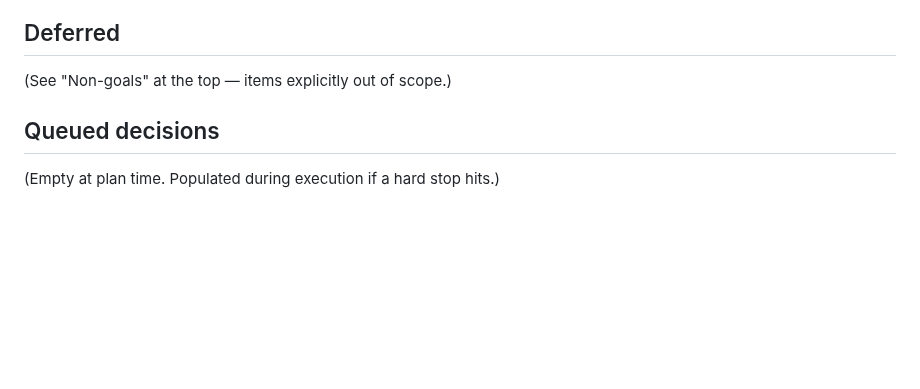
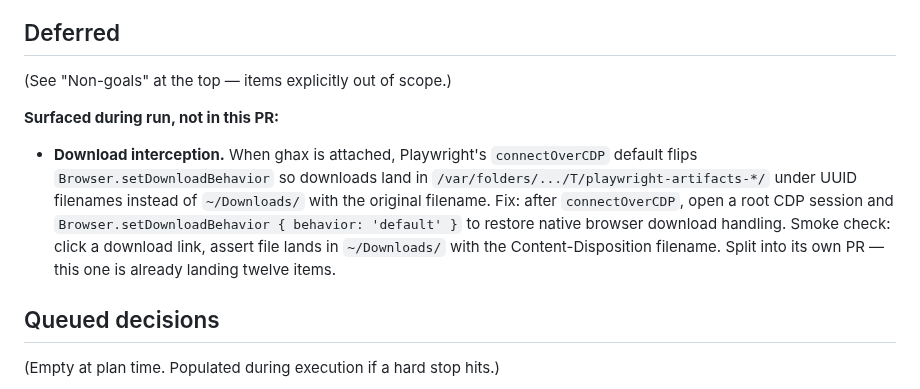
Before and after one commit to kepptic/ghax, a Markdown page: plan.md, the part around the change. Rendered like a GitHub page; blank space fills up the shorter version.

Commit message:
docs: log download-interception bug in plan.md Deferred
Out of scope for the audit-to-10 run, but surfaced during it. Split
into its own PR so this one stays focused on the 12 planned items.

```diff
--- a/plan.md
+++ b/plan.md
@@ -216,6 +216,19 @@ Each group commits atomically. After all groups land:
 
 (See "Non-goals" at the top — items explicitly out of scope.)
 
+**Surfaced during run, not in this PR:**
+
+- **Download interception.** When ghax is attached, Playwright's
+  `connectOverCDP` default flips `Browser.setDownloadBehavior` so
+  downloads land in `/var/folders/.../T/playwright-artifacts-*/`
+  under UUID filenames instead of `~/Downloads/` with the original
+  filename. Fix: after `connectOverCDP`, open a root CDP session
+  and `Browser.setDownloadBehavior { behavior: 'default' }` to
+  restore native browser download handling. Smoke check: click a
+  download link, assert file lands in `~/Downloads/` with the
+  Content-Disposition filename. Split into its own PR — this one
+  is already landing twelve items.
+
 ## Queued decisions
 
 (Empty at plan time. Populated during execution if a hard stop hits.)
```
